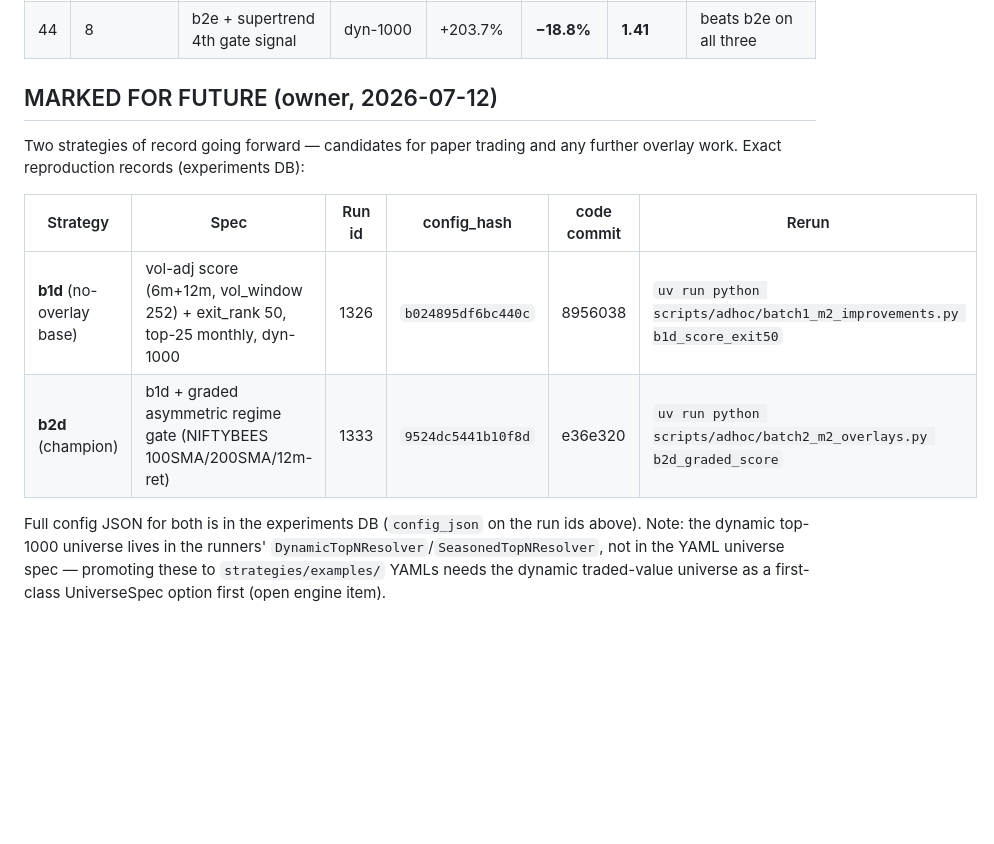
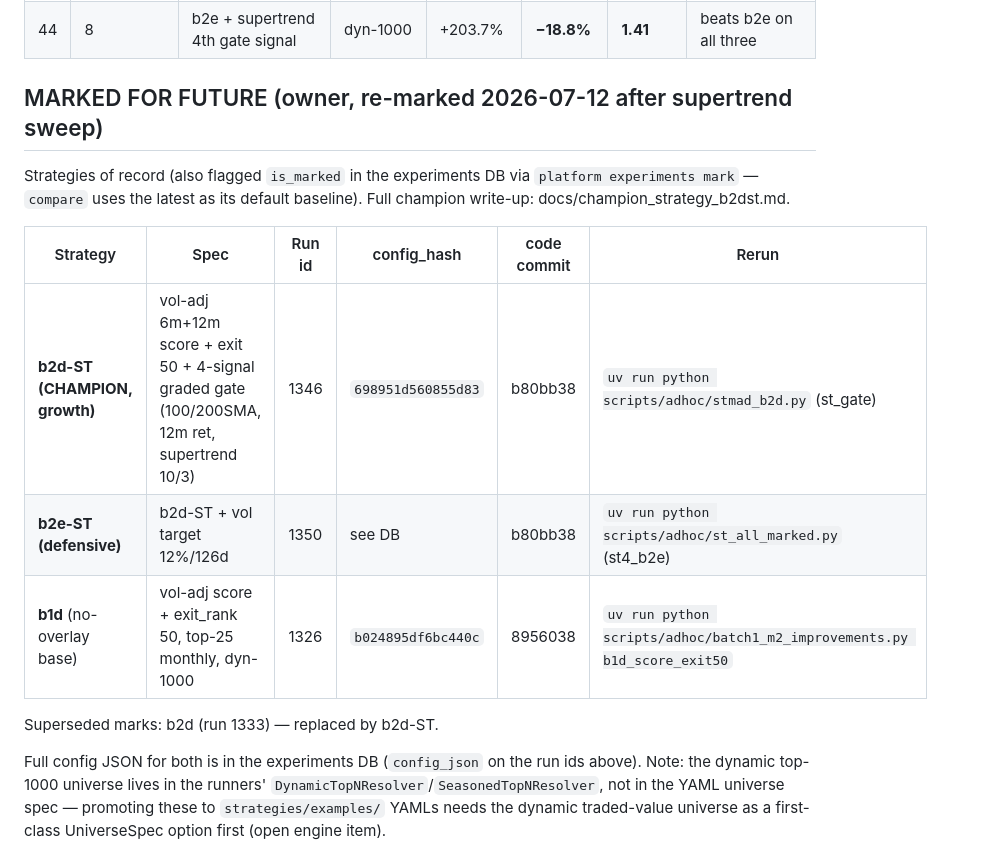
Before and after one commit to teja788/CA_edu_site, a Markdown page: trading_os/docs/results_summary.md, the part around the change. GitHub-like rendering; blank space fills up the shorter version.

Commit message:
Trading OS: re-mark strategies of record — b2d-ST champion, b2e-ST defensive, b1d base
Co-Authored-By: Claude Fable 5 <noreply@anthropic.com>

```diff
--- a/trading_os/docs/results_summary.md
+++ b/trading_os/docs/results_summary.md
@@ -55,15 +55,19 @@ m2 = 12-1 momentum, top-25 equal-weight, monthly rebalance.
 | 43 | 8 | b1d + supertrend-ONLY gate (binary) | dyn-1000 | +265.8% | −22.6% | 1.36 | vs b1d: DD −5.7pp, Sharpe 1.23→1.36 |
 | 44 | 8 | b2e + supertrend 4th gate signal | dyn-1000 | +203.7% | **−18.8%** | **1.41** | beats b2e on all three |
 
-## MARKED FOR FUTURE (owner, 2026-07-12)
+## MARKED FOR FUTURE (owner, re-marked 2026-07-12 after supertrend sweep)
 
-Two strategies of record going forward — candidates for paper trading and
-any further overlay work. Exact reproduction records (experiments DB):
+Strategies of record (also flagged `is_marked` in the experiments DB via
+`platform experiments mark` — `compare` uses the latest as its default
+baseline). Full champion write-up: docs/champion_strategy_b2dst.md.
 
 | Strategy | Spec | Run id | config_hash | code commit | Rerun |
 |---|---|---|---|---|---|
-| **b1d** (no-overlay base) | vol-adj score (6m+12m, vol_window 252) + exit_rank 50, top-25 monthly, dyn-1000 | 1326 | `b024895df6bc440c` | 8956038 | `uv run python scripts/adhoc/batch1_m2_improvements.py b1d_score_exit50` |
-| **b2d** (champion) | b1d + graded asymmetric regime gate (NIFTYBEES 100SMA/200SMA/12m-ret) | 1333 | `9524dc5441b10f8d` | e36e320 | `uv run python scripts/adhoc/batch2_m2_overlays.py b2d_graded_score` |
+| **b2d-ST (CHAMPION, growth)** | vol-adj 6m+12m score + exit 50 + 4-signal graded gate (100/200SMA, 12m ret, supertrend 10/3) | 1346 | `698951d560855d83` | b80bb38 | `uv run python scripts/adhoc/stmad_b2d.py` (st_gate) |
+| **b2e-ST (defensive)** | b2d-ST + vol target 12%/126d | 1350 | see DB | b80bb38 | `uv run python scripts/adhoc/st_all_marked.py` (st4_b2e) |
+| **b1d** (no-overlay base) | vol-adj score + exit_rank 50, top-25 monthly, dyn-1000 | 1326 | `b024895df6bc440c` | 8956038 | `uv run python scripts/adhoc/batch1_m2_improvements.py b1d_score_exit50` |
+
+Superseded marks: b2d (run 1333) — replaced by b2d-ST.
 
 Full config JSON for both is in the experiments DB (`config_json` on the
 run ids above). Note: the dynamic top-1000 universe lives in the runners'
```
